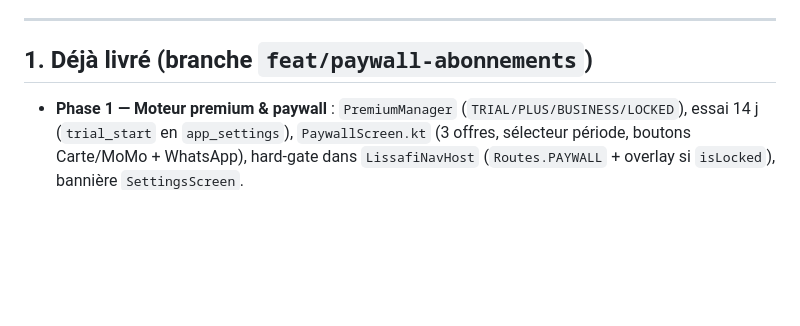
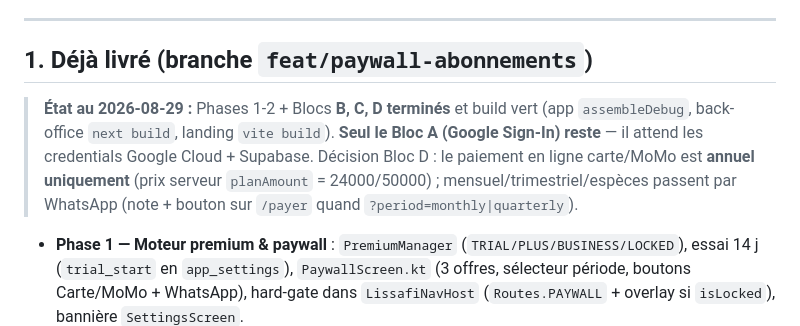
Before and after one commit to ahmadsouleymane/Lissafi, a Markdown page: docs/prd-retention-monetisation.md, the part around the change. Drawn GitHub-style; blank space fills up the shorter version.

Commit message:
docs: PRD à jour — blocs B/C/D livrés, reste le Bloc A (Google)

```diff
--- a/docs/prd-retention-monetisation.md
+++ b/docs/prd-retention-monetisation.md
@@ -29,6 +29,12 @@ puis **hard-paywall** bloquant. Conversion assistée (push J-3/J-1 + relance Wha
 ---
 
 ## 1. Déjà livré (branche `feat/paywall-abonnements`)
+
+> **État au 2026-08-29 :** Phases 1-2 + Blocs **B, C, D terminés** et build vert (app `assembleDebug`,
+> back-office `next build`, landing `vite build`). **Seul le Bloc A (Google Sign-In) reste** — il attend
+> les credentials Google Cloud + Supabase. Décision Bloc D : le paiement en ligne carte/MoMo est **annuel
+> uniquement** (prix serveur `planAmount` = 24000/50000) ; mensuel/trimestriel/espèces passent par WhatsApp
+> (note + bouton sur `/payer` quand `?period=monthly|quarterly`).
 
 - **Phase 1 — Moteur premium & paywall** : `PremiumManager` (`TRIAL/PLUS/BUSINESS/LOCKED`),
   essai 14 j (`trial_start` en `app_settings`), `PaywallScreen.kt` (3 offres, sélecteur période,
```
